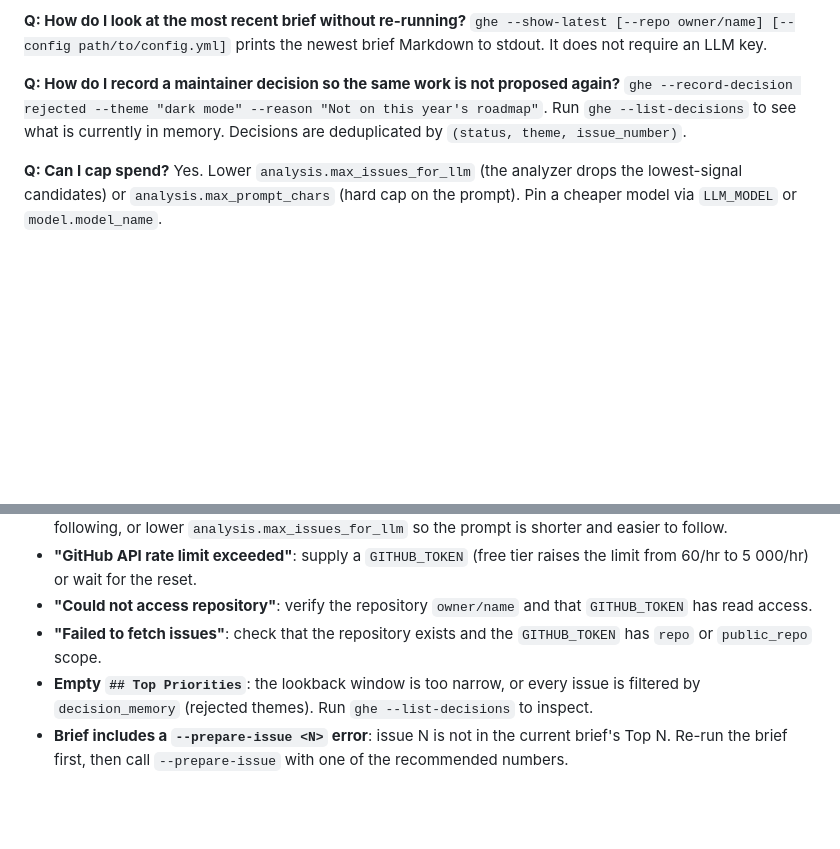
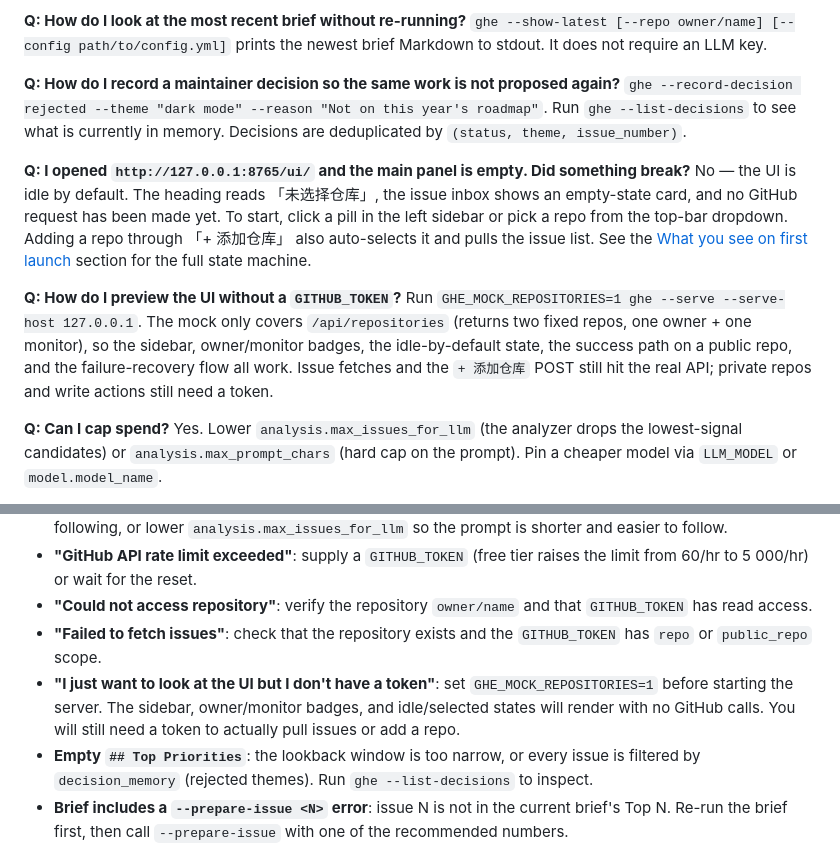
Before and after one commit to frankfika/GitHubEngineer, a Markdown page: README.md, 2 parts joined by grey strips. Drawn GitHub-style; blank space fills up the shorter version.

```diff
--- a/README.md
+++ b/README.md
@@ -617,6 +643,12 @@ Yes. Set `repos:` to a list in `.ghe/config.yml`, or pass `--repo owner/a,owner/
 **Q: How do I record a maintainer decision so the same work is not proposed again?**
 `ghe --record-decision rejected --theme "dark mode" --reason "Not on this year's roadmap"`. Run `ghe --list-decisions` to see what is currently in memory. Decisions are deduplicated by `(status, theme, issue_number)`.
 
+**Q: I opened `http://127.0.0.1:8765/ui/` and the main panel is empty. Did something break?**
+No — the UI is idle by default. The heading reads 「未选择仓库」, the issue inbox shows an empty-state card, and no GitHub request has been made yet. To start, click a pill in the left sidebar or pick a repo from the top-bar dropdown. Adding a repo through 「+ 添加仓库」 also auto-selects it and pulls the issue list. See the [What you see on first launch](#what-you-see-on-first-launch-ghe---serve) section for the full state machine.
+
+**Q: How do I preview the UI without a `GITHUB_TOKEN`?**
+Run `GHE_MOCK_REPOSITORIES=1 ghe --serve --serve-host 127.0.0.1`. The mock only covers `/api/repositories` (returns two fixed repos, one owner + one monitor), so the sidebar, owner/monitor badges, the idle-by-default state, the success path on a public repo, and the failure-recovery flow all work. Issue fetches and the `+ 添加仓库` POST still hit the real API; private repos and write actions still need a token.
+
 **Q: Can I cap spend?**
 Yes. Lower `analysis.max_issues_for_llm` (the analyzer drops the lowest-signal candidates) or `analysis.max_prompt_chars` (hard cap on the prompt). Pin a cheaper model via `LLM_MODEL` or `model.model_name`.
 
@@ -640,6 +672,7 @@ Yes. Run `ghe --serve` and open `http://127.0.0.1:8765/ui/`. See the [Local web
 - **"GitHub API rate limit exceeded"**: supply a `GITHUB_TOKEN` (free tier raises the limit from 60/hr to 5 000/hr) or wait for the reset.
 - **"Could not access repository"**: verify the repository `owner/name` and that `GITHUB_TOKEN` has read access.
 - **"Failed to fetch issues"**: check that the repository exists and the `GITHUB_TOKEN` has `repo` or `public_repo` scope.
+- **"I just want to look at the UI but I don't have a token"**: set `GHE_MOCK_REPOSITORIES=1` before starting the server. The sidebar, owner/monitor badges, and idle/selected states will render with no GitHub calls. You will still need a token to actually pull issues or add a repo.
 - **Empty `## Top Priorities`**: the lookback window is too narrow, or every issue is filtered by `decision_memory` (rejected themes). Run `ghe --list-decisions` to inspect.
 - **Brief includes a `--prepare-issue <N>` error**: issue N is not in the current brief's Top N. Re-run the brief first, then call `--prepare-issue` with one of the recommended numbers.
 - **Desktop app says `Timed out waiting for github-engineer-desktop`**: the WebView is not connecting to `127.0.0.1:8765`. Check `lsof -iTCP:8765 -sTCP:LISTEN` and inspect `.codex/run/desktop.log`. See [`TROUBLESHOOTING.md`](TROUBLESHOOTING.md) for expanded recipes.
```
Also changed, not shown: other parts of README.md (+26 -0 lines).
